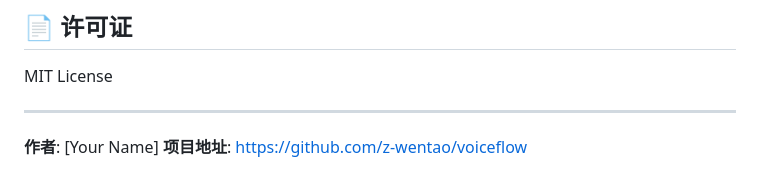
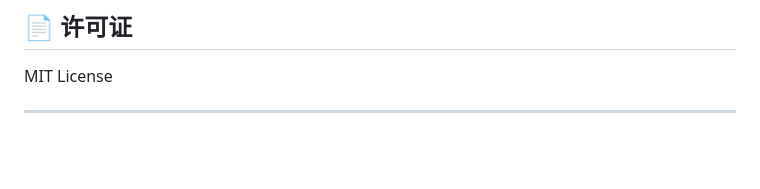
Before and after one commit to z-wentao/VoiceFlow, a Markdown page: README.md, the part around the change. Drawn GitHub-style; blank space fills up the shorter version.

```diff
--- a/README.md
+++ b/README.md
@@ -399,6 +399,3 @@ Goroutine Pool 并发转换
 MIT License
 
 ---
-
-**作者**: [Your Name]
-**项目地址**: https://github.com/z-wentao/voiceflow
```
